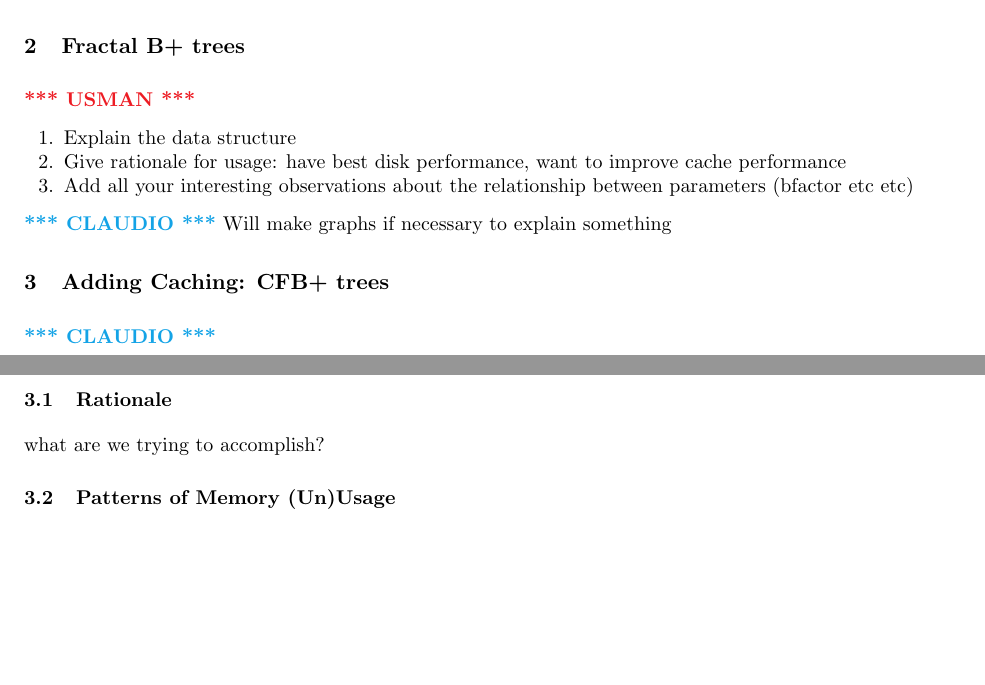
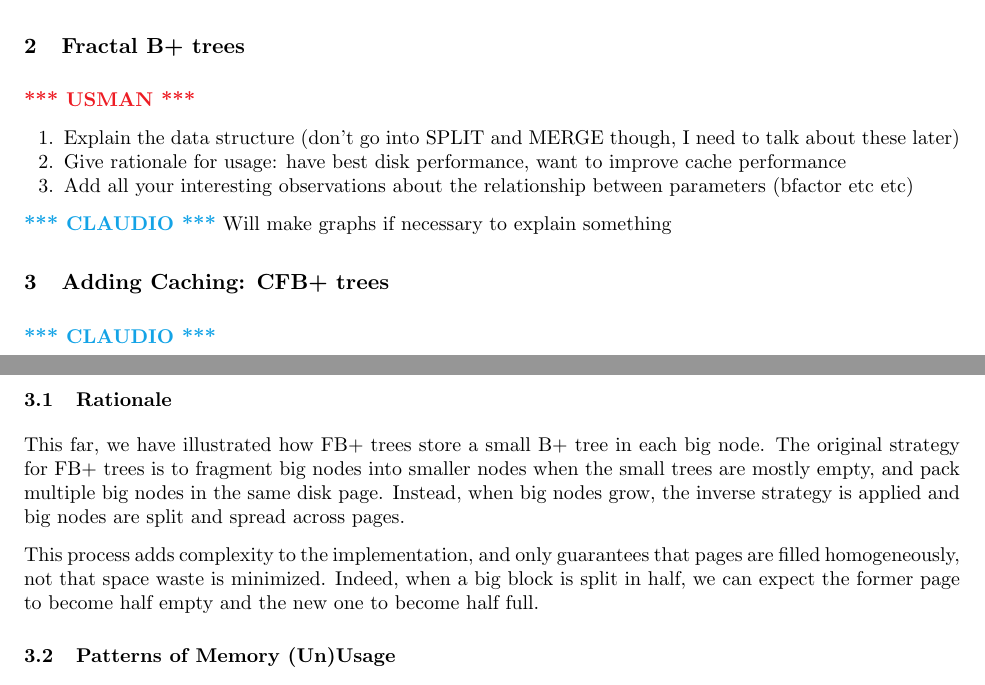
Before and after one commit to usmanm/cachingfractalbtree, a LaTeX paper (paper/final.tex): two parts of pages 1 and 2 of 2, joined at a grey line, cut so that both start at the same text, the shorter picture padded with empty space. Compiled offline with pdfLaTeX.

Commit message:
Some structural updates

```diff
--- a/paper/final.tex
+++ b/paper/final.tex
@@ -108,7 +108,7 @@ caching tuples
 \section{Fractal B+ trees}
 \usman
 \begin{enumerate}
-	\item Explain the data structure
+	\item Explain the data structure (don't go into SPLIT and MERGE though, I need to talk about these later)
 	\item Give rationale for usage: have best disk performance, want to improve cache performance
 	\item Add all your interesting observations about the relationship between parameters (bfactor etc etc)
 \end{enumerate}
@@ -118,7 +118,18 @@ Will make graphs if necessary to explain something
 \section{Adding Caching: CFB+ trees}
 \claudio
 \subsection{Rationale}
-what are we trying to accomplish?
+This far, we have illustrated how FB+ trees store a small B+ tree in each big node.
+The original strategy for FB+ trees is to fragment big nodes into smaller nodes when the small trees
+are mostly empty, and pack multiple big nodes in the same disk page.
+Instead, when big nodes grow, the inverse strategy is applied and big nodes are split and spread
+across pages.
+
+This process adds complexity to the implementation, and only guarantees that pages are filled
+homogeneously, not that space waste is minimized.
+Indeed, when a big block is split in half, we can expect the former page to become half empty and
+the new one to become half full.
+
+
 \subsection{Patterns of Memory (Un)Usage}
 regular structure of voids \\
 enough size to store a piece of data
```
Also changed, not shown: paper/final.tex (2 more changed lines).
